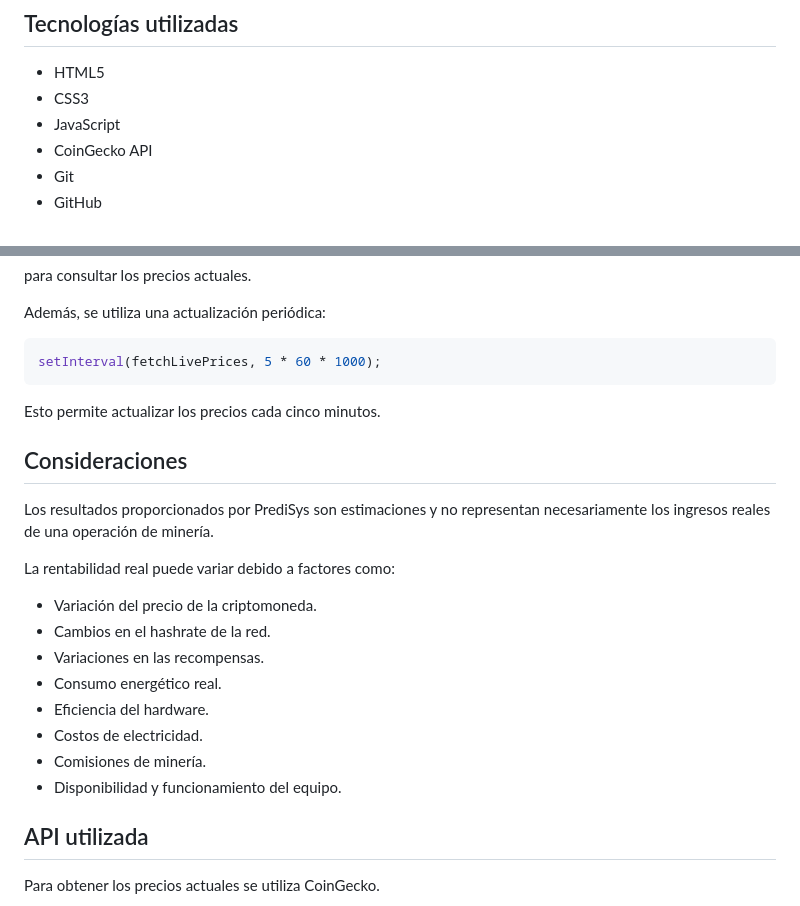
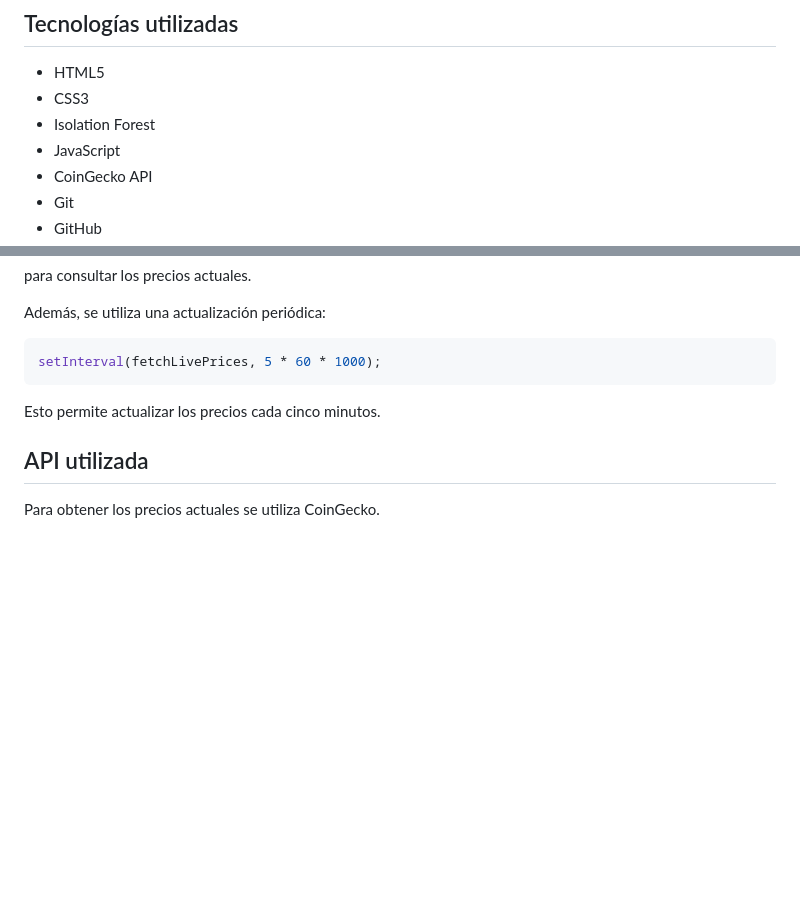
Before and after one commit to DanielSB07/predisys, a Markdown page: README.md, 2 parts joined by grey strips. GitHub-like rendering; blank space fills up the shorter version.

```diff
--- a/README.md
+++ b/README.md
@@ -117,6 +117,7 @@ También existe un botón para actualizar manualmente los precios.
 
 * HTML5
 * CSS3
+* Isolation Forest
 * JavaScript
 * CoinGecko API
 * Git
@@ -176,21 +177,6 @@ setInterval(fetchLivePrices, 5 * 60 * 1000);
 
 Esto permite actualizar los precios cada cinco minutos.
 
-## Consideraciones
-
-Los resultados proporcionados por PrediSys son estimaciones y no representan necesariamente los ingresos reales de una operación de minería.
-
-La rentabilidad real puede variar debido a factores como:
-
-* Variación del precio de la criptomoneda.
-* Cambios en el hashrate de la red.
-* Variaciones en las recompensas.
-* Consumo energético real.
-* Eficiencia del hardware.
-* Costos de electricidad.
-* Comisiones de minería.
-* Disponibilidad y funcionamiento del equipo.
-
 ## API utilizada
 
 Para obtener los precios actuales se utiliza CoinGecko.
```
